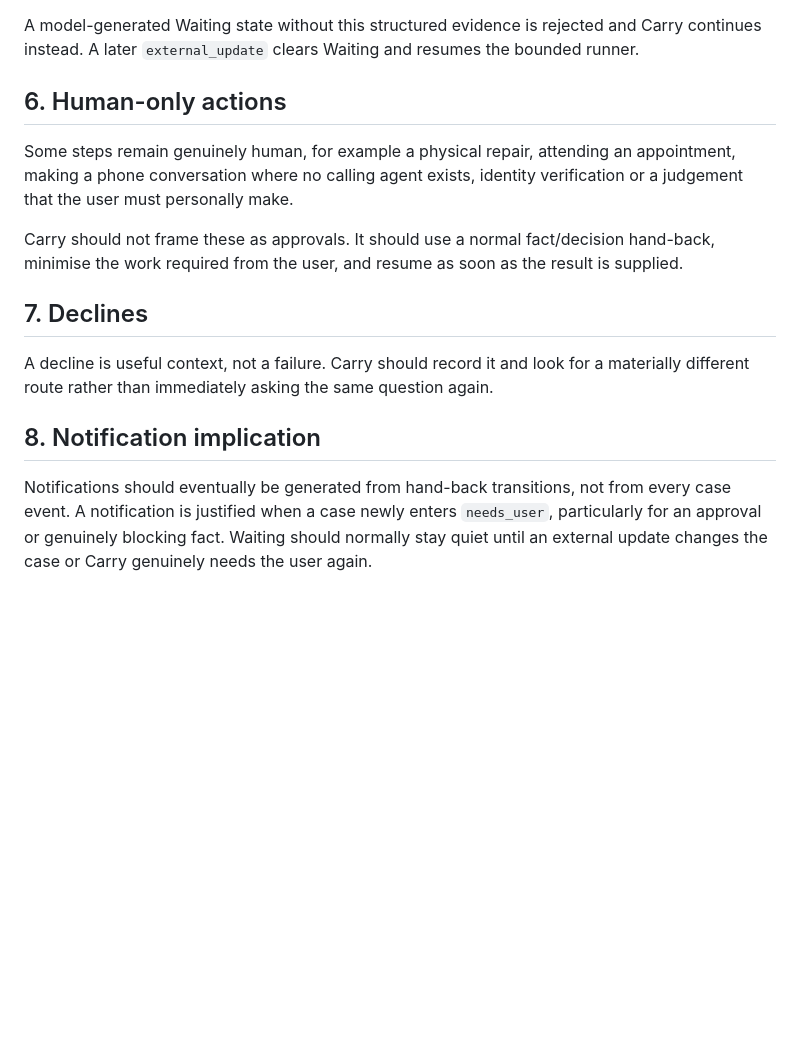
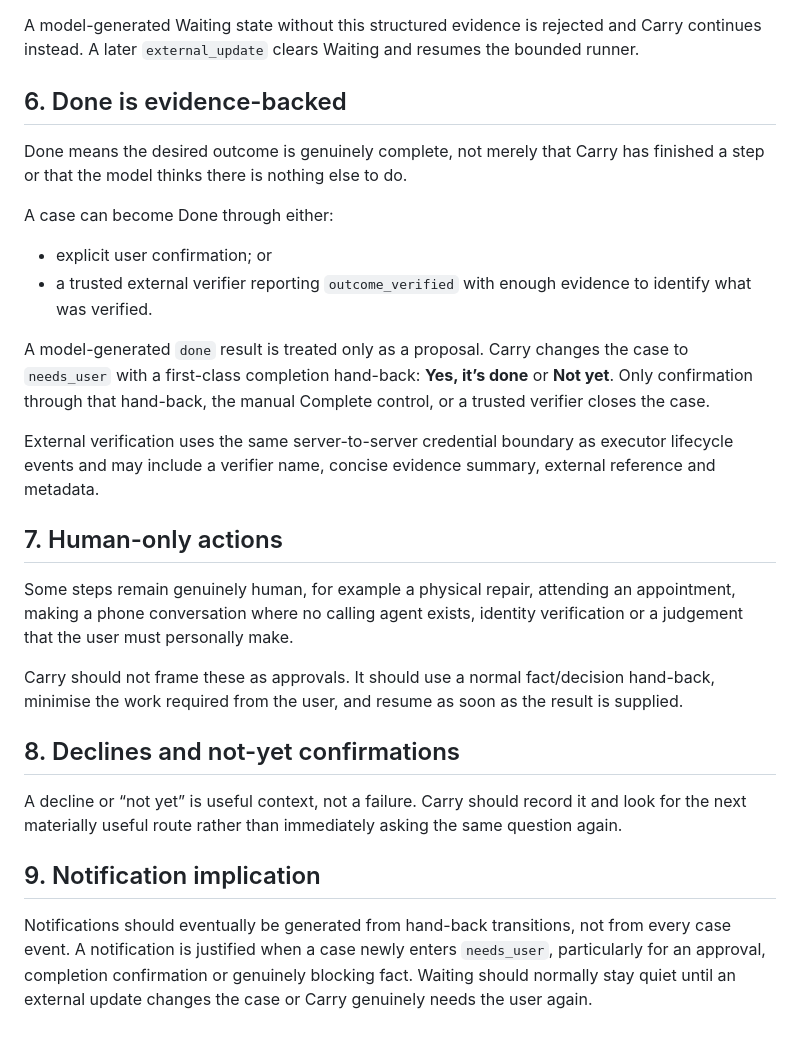
Before and after one commit to tomcwxyz/Carry, a Markdown page: docs/ACTION_POLICY.md, the part around the change. GitHub-like rendering; blank space fills up the shorter version.

Commit message:
docs: make Done evidence-backed

```diff
--- a/docs/ACTION_POLICY.md
+++ b/docs/ACTION_POLICY.md
@@ -68,16 +68,29 @@ A valid Waiting record stores at least:
 
 A model-generated Waiting state without this structured evidence is rejected and Carry continues instead. A later `external_update` clears Waiting and resumes the bounded runner.
 
-## 6. Human-only actions
+## 6. Done is evidence-backed
+
+Done means the desired outcome is genuinely complete, not merely that Carry has finished a step or that the model thinks there is nothing else to do.
+
+A case can become Done through either:
+
+- explicit user confirmation; or
+- a trusted external verifier reporting `outcome_verified` with enough evidence to identify what was verified.
+
+A model-generated `done` result is treated only as a proposal. Carry changes the case to `needs_user` with a first-class completion hand-back: **Yes, it’s done** or **Not yet**. Only confirmation through that hand-back, the manual Complete control, or a trusted verifier closes the case.
+
+External verification uses the same server-to-server credential boundary as executor lifecycle events and may include a verifier name, concise evidence summary, external reference and metadata.
+
+## 7. Human-only actions
 
 Some steps remain genuinely human, for example a physical repair, attending an appointment, making a phone conversation where no calling agent exists, identity verification or a judgement that the user must personally make.
 
 Carry should not frame these as approvals. It should use a normal fact/decision hand-back, minimise the work required from the user, and resume as soon as the result is supplied.
 
-## 7. Declines
+## 8. Declines and not-yet confirmations
 
-A decline is useful context, not a failure. Carry should record it and look for a materially different route rather than immediately asking the same question again.
+A decline or “not yet” is useful context, not a failure. Carry should record it and look for the next materially useful route rather than immediately asking the same question again.
 
-## 8. Notification implication
+## 9. Notification implication
 
-Notifications should eventually be generated from hand-back transitions, not from every case event. A notification is justified when a case newly enters `needs_user`, particularly for an approval or genuinely blocking fact. Waiting should normally stay quiet until an external update changes the case or Carry genuinely needs the user again.
+Notifications should eventually be generated from hand-back transitions, not from every case event. A notification is justified when a case newly enters `needs_user`, particularly for an approval, completion confirmation or genuinely blocking fact. Waiting should normally stay quiet until an external update changes the case or Carry genuinely needs the user again.
```
